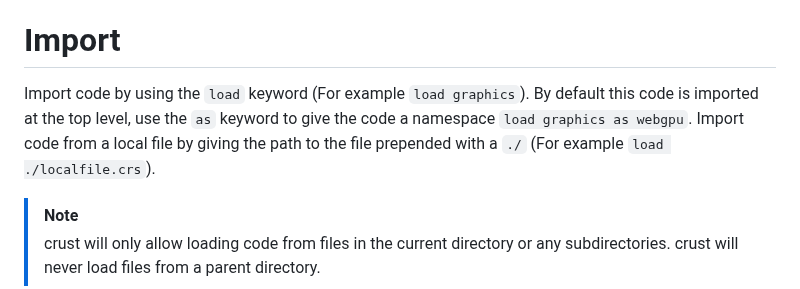
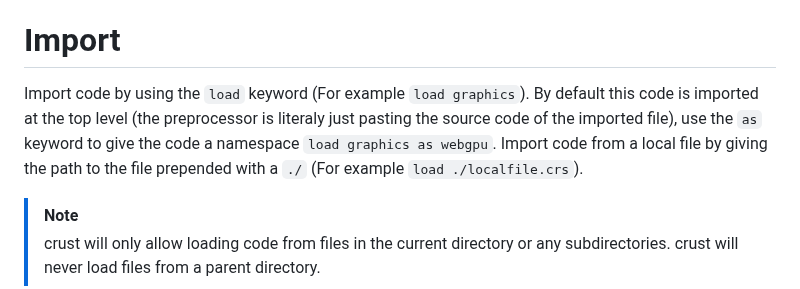
Before and after one commit to B1nus/wezy, a Markdown page: README.md, the part around the change. GitHub-like rendering.

```diff
--- a/README.md
+++ b/README.md
@@ -77,7 +77,7 @@ Hmm... Built in debugger? I think yes!
 # Parser
 indentation parsing from python.
 # Import
-Import code by using the `load` keyword (For example `load graphics`). By default this code is imported at the top level, use the `as` keyword to give the code a namespace `load graphics as webgpu`. Import code from a local file by giving the path to the file prepended with a `./` (For example `load ./localfile.crs`).
+Import code by using the `load` keyword (For example `load graphics`). By default this code is imported at the top level (the preprocessor is literaly just pasting the source code of the imported file), use the `as` keyword to give the code a namespace `load graphics as webgpu`. Import code from a local file by giving the path to the file prepended with a `./` (For example `load ./localfile.crs`).
 > [!NOTE]
 > crust will only allow loading code from files in the current directory or any subdirectories. crust will never load files from a parent directory.
 ## Downloading code from the internet
```
